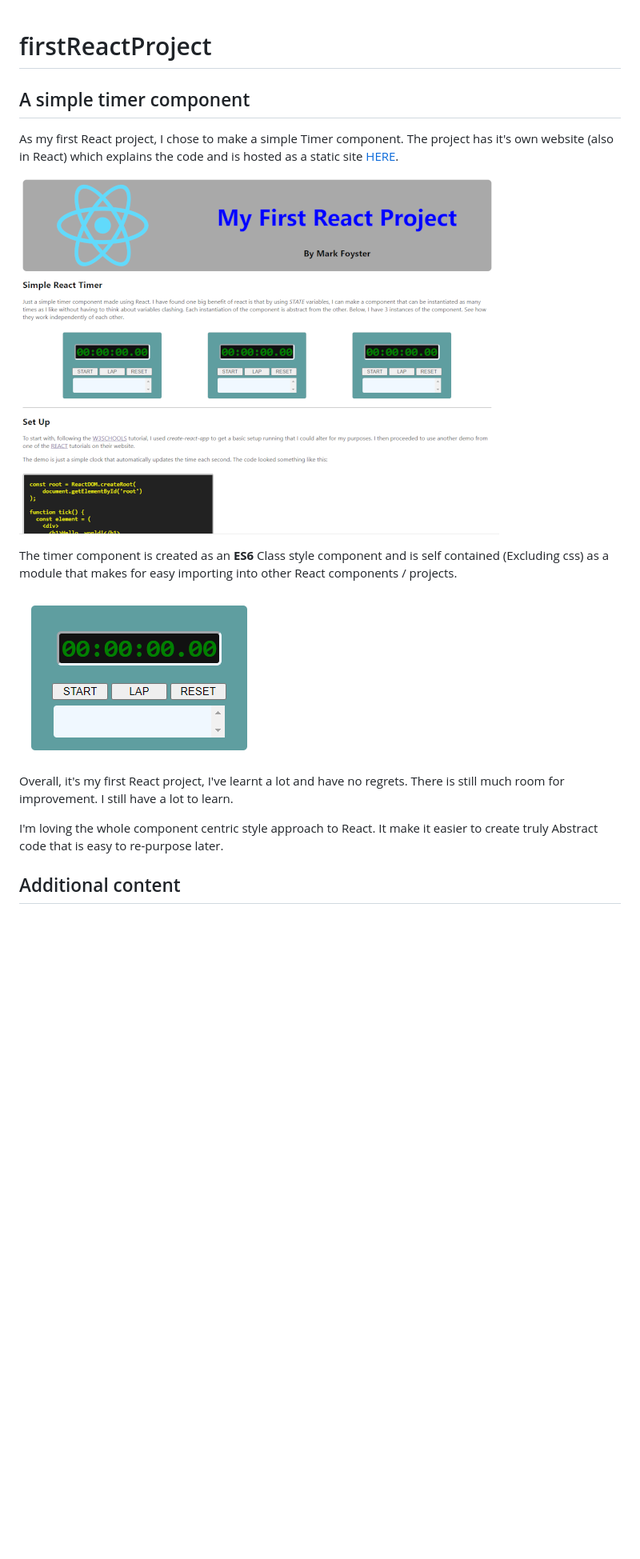
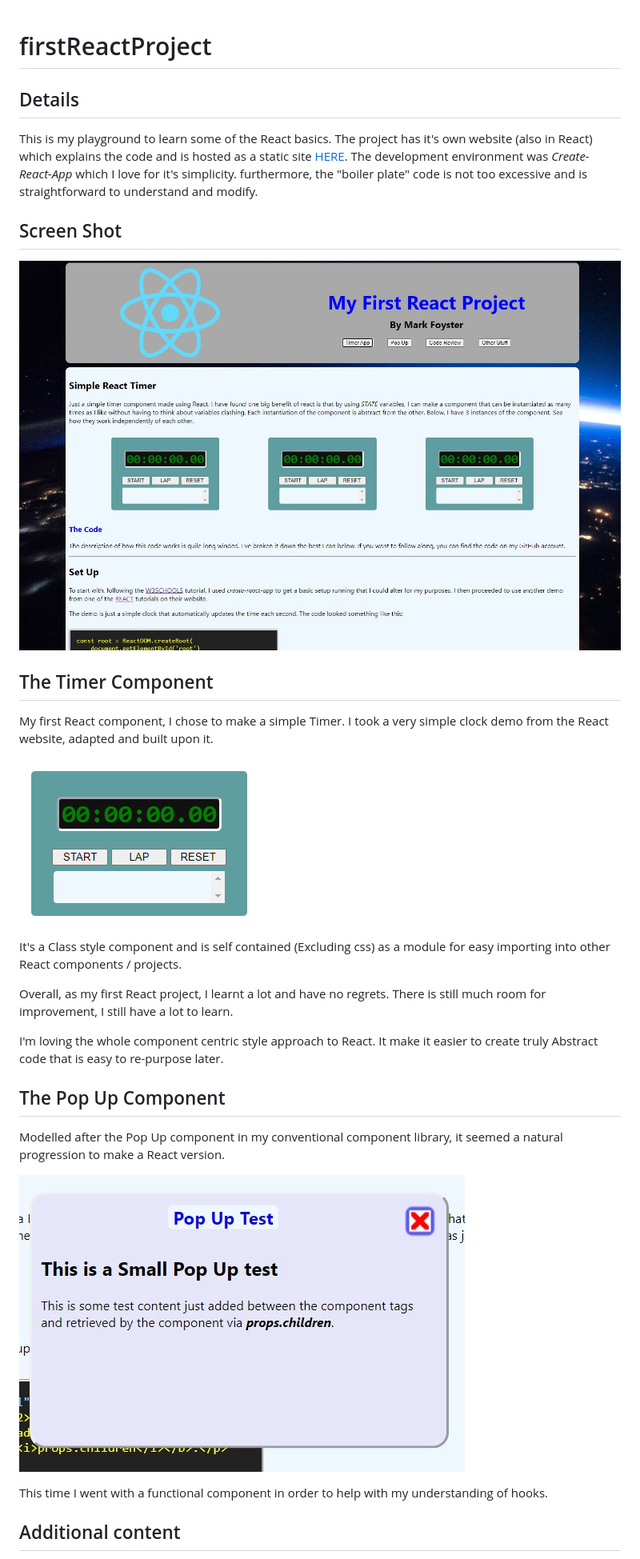
Before and after one commit to mxfoyster/firstReactProject, a Markdown page: README.md, the part around the change. Shown: that part at 80% size. Rendered like a GitHub page; pictures changed too: pageScreenshot.jpg (added), popUpScreenshot.jpg (added); blank space fills up the shorter version.

```diff
--- a/README.md
+++ b/README.md
@@ -1,17 +1,32 @@
 # firstReactProject
-## A simple timer component
 
-As my first React project, I chose to make a simple Timer component. The project has it's own website (also in React) which explains the code and is hosted as a static site [HERE](https://first-react.markfoyster.co.uk/).
+## Details
 
-![Screen Shot of website](pageScreenshot.png)
+This is my playground to learn some of the React basics. The project has it's own website (also in React) which explains the code and is hosted as a static site [HERE](https://first-react.markfoyster.co.uk/). The development environment was *Create-React-App* which I love for it's simplicity. furthermore, the "boiler plate" code is not too excessive and is straightforward to understand and modify.
 
-The timer component is created as an **ES6** Class style component and is self contained (Excluding css) as a module that makes for easy importing into other React components / projects.
+## Screen Shot
+
+![Screen Shot of website](pageScreenshot.jpg)
+
+## The Timer Component
+
+My first React component, I chose to make a simple Timer. I took a very simple clock demo from the React website, adapted and built upon it.
 
 ![Screen Shot of timer component](timerScreenshot.png)
 
-Overall, it's my first React project, I've learnt a lot and have no regrets. There is still much room for improvement. I still have a lot to learn.
+It's a Class style component and is self contained (Excluding css) as a module for easy importing into other React components / projects.
+
+Overall, as my first React project, I learnt a lot and have no regrets. There is still much room for improvement, I still have a lot to learn.
 
 I'm loving the whole component centric style approach to React. It make it easier to create truly Abstract code that is easy to re-purpose later.
+
+## The Pop Up Component
+
+Modelled after the Pop Up component in my conventional component library, it seemed a natural progression to make a React version.
+
+![Screen Shot of Pop Up component](popUpScreenshot.jpg)
+
+This time I went with a functional component in order to help with my understanding of hooks.
 
 ## Additional content
 
```
